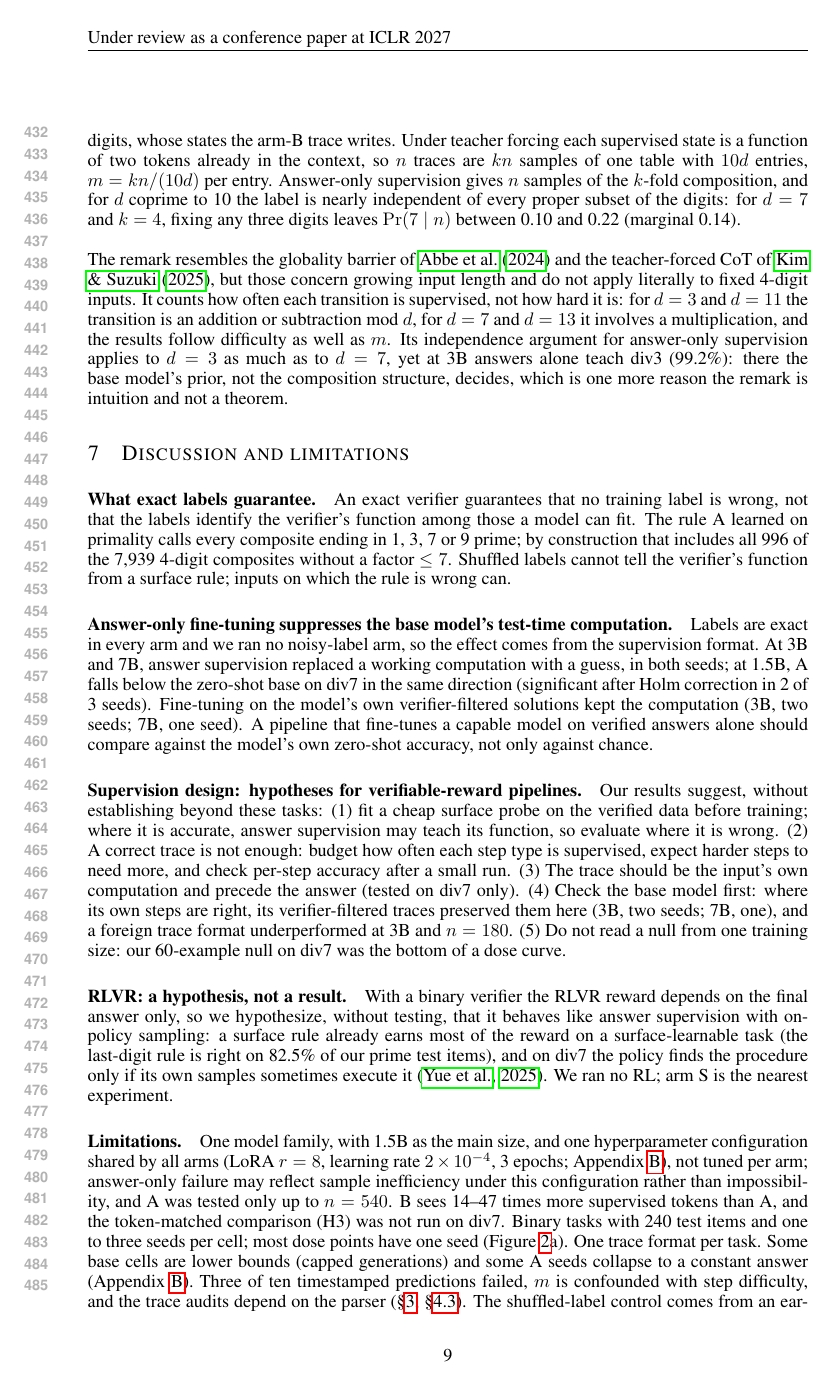
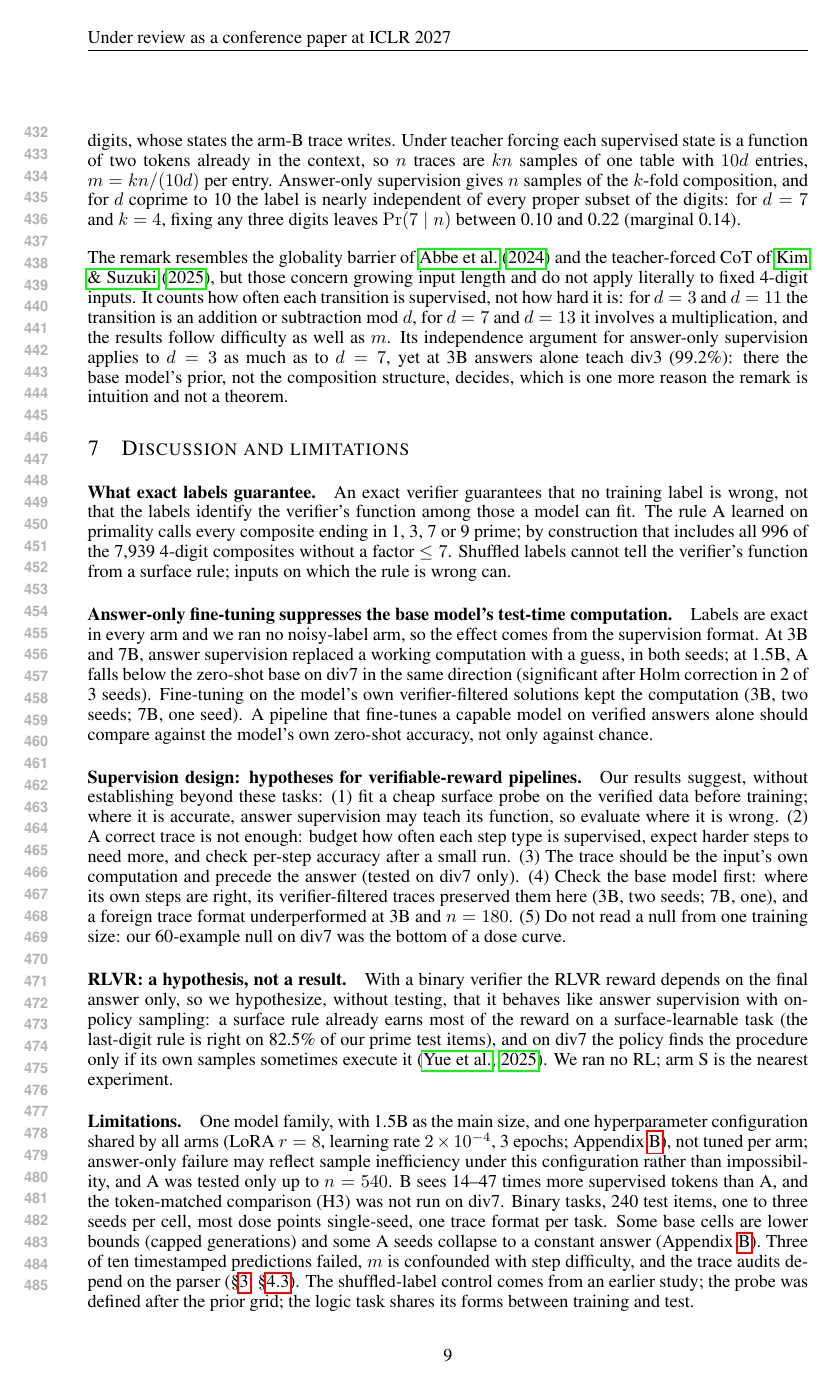
Before and after one commit to EliteAtlantico/exact-verifier-supervision, a LaTeX paper (paper/main.tex): page 9 of 22. Compiled offline with pdfLaTeX.

Commit message:
Paper: limitations wording; main text ends on page 9
Co-Authored-By: Claude Fable 5.1 <noreply@anthropic.com>

```diff
--- a/paper/main.tex
+++ b/paper/main.tex
@@ -213,7 +213,7 @@ The remark resembles the globality barrier of \citet{abbe2024far} and the teache
 
 \paragraph{RLVR: a hypothesis, not a result.} With a binary verifier the RLVR reward depends on the final answer only, so we hypothesize, without testing, that it behaves like answer supervision with on-policy sampling: a surface rule already earns most of the reward on a surface-learnable task (the last-digit rule is right on \ruleLastDigit\% of our prime test items), and on div7 the policy finds the procedure only if its own samples sometimes execute it \citep{yue2025rl}. We ran no RL; arm S is the nearest experiment.
 
-\paragraph{Limitations.} One model family, with 1.5B as the main size, and one hyperparameter configuration shared by all arms (LoRA $r=\loraRank$, learning rate $\learningRate$, \nEpochs{} epochs; Appendix~\ref{app:setup}), not tuned per arm; answer-only failure may reflect sample inefficiency under this configuration rather than impossibility, and A was tested only up to $n=\nTrainLarge$. B sees \tokRatioLow--\tokRatioHigh{} times more supervised tokens than A, and the token-matched comparison (H3) was not run on div7. Binary tasks with \nTest{} test items and one to three seeds per cell; most dose points have one seed (Figure~\ref{fig:map}a). One trace format per task. Some base cells are lower bounds (capped generations) and some A seeds collapse to a constant answer (Appendix~\ref{app:setup}). Three of ten timestamped predictions failed, $m$ is confounded with step difficulty, and the trace audits depend on the parser (\S\ref{sec:prereg}, \S\ref{sec:controls}). The shuffled-label control comes from an earlier study; the probe was defined after the prior grid; the logic task shares its forms between training and test.
+\paragraph{Limitations.} One model family, with 1.5B as the main size, and one hyperparameter configuration shared by all arms (LoRA $r=\loraRank$, learning rate $\learningRate$, \nEpochs{} epochs; Appendix~\ref{app:setup}), not tuned per arm; answer-only failure may reflect sample inefficiency under this configuration rather than impossibility, and A was tested only up to $n=\nTrainLarge$. B sees \tokRatioLow--\tokRatioHigh{} times more supervised tokens than A, and the token-matched comparison (H3) was not run on div7. Binary tasks, \nTest{} test items, one to three seeds per cell, most dose points single-seed, one trace format per task. Some base cells are lower bounds (capped generations) and some A seeds collapse to a constant answer (Appendix~\ref{app:setup}). Three of ten timestamped predictions failed, $m$ is confounded with step difficulty, and the trace audits depend on the parser (\S\ref{sec:prereg}, \S\ref{sec:controls}). The shuffled-label control comes from an earlier study; the probe was defined after the prior grid; the logic task shares its forms between training and test.
 
 \subsection*{AI use statement}
 We used an AI assistant (Claude, Anthropic) to write and refactor experiment code, to run the experiments and log their outputs under our direction, to compute the statistics, to draft and edit the manuscript, and to check every bibliography entry against arXiv, OpenReview, proceedings and DOI records. The research question, the arms and decision rules S1--S6 were reviewed and approved by the authors before the runs they govern. Hypotheses S7--S10 were proposed by the assistant while the experiments ran, committed to the repository before any of their cells started (commit times in Appendix~\ref{app:prereg}), and reviewed by the authors afterwards; at each commit the assistant could read the result files and generations of completed cells and the logs of running ones, none of which belonged to the cells the prediction governs; the interpretation is the authors'. We reviewed all AI-assisted code, text and numbers, verified reported numbers against the result files, and take responsibility for the content of this paper.
```
